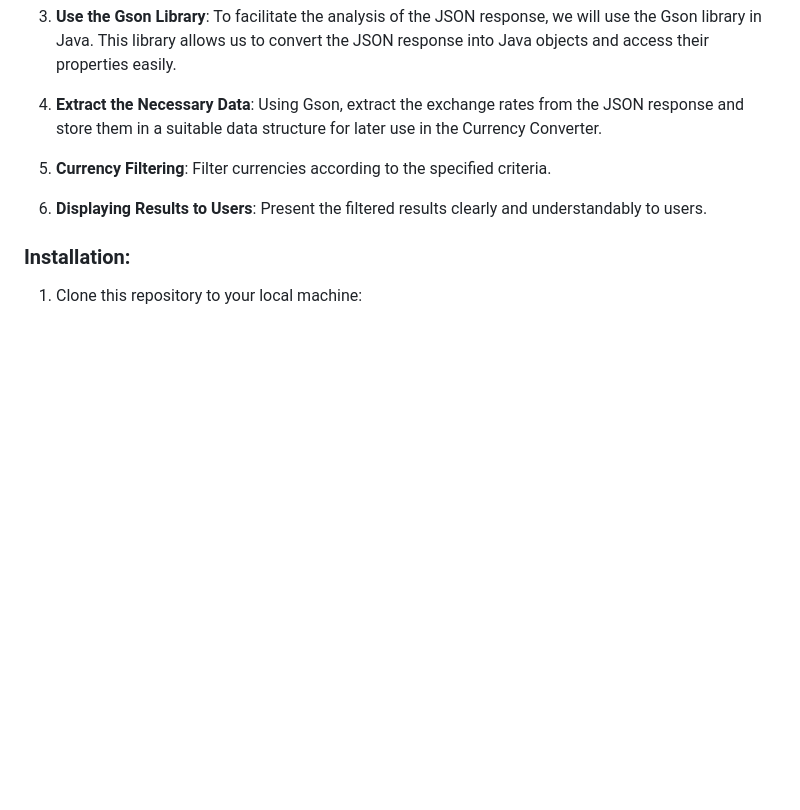
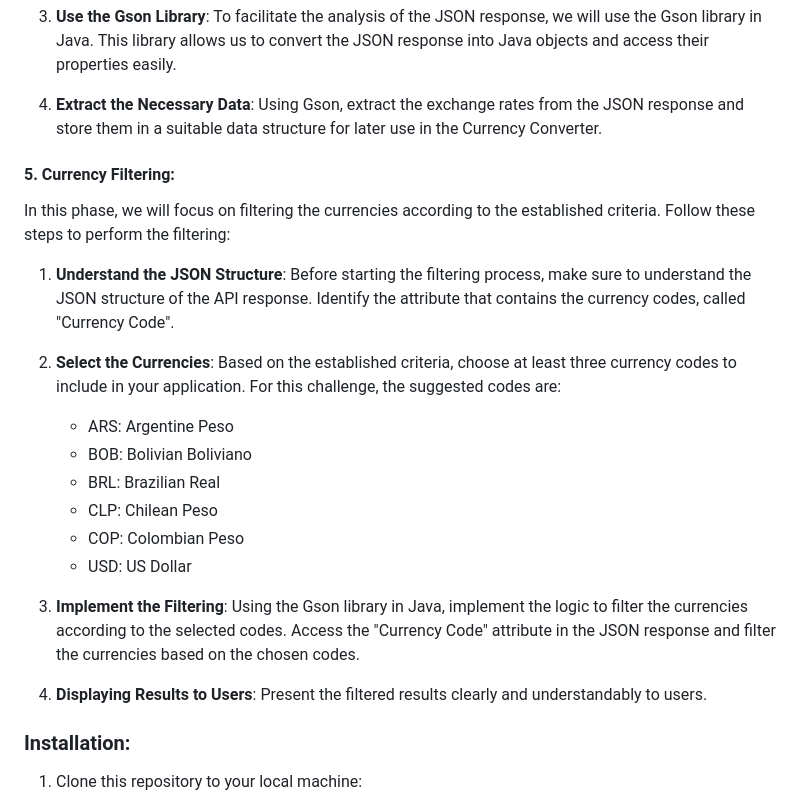
Before and after one commit to AtomikBioHazard/One_Oracle-, a Markdown page: conversor-divisas/README.md, the part around the change. Rendered like a GitHub page; blank space fills up the shorter version.

Commit message:
Edit: Details step 5: Currency Filtering, EN version

```diff
--- a/conversor-divisas/README.md
+++ b/conversor-divisas/README.md
@@ -103,7 +103,22 @@ In this stage, we will dive into analyzing the JSON response obtained from the e
 4. **Extract the Necessary Data**: Using Gson, extract the exchange rates from the JSON response and store them in a suitable data structure for later use in the Currency Converter.
 
 
-5.  **Currency Filtering**: Filter currencies according to the specified criteria.
+#### 5. Currency Filtering:
+
+In this phase, we will focus on filtering the currencies according to the established criteria. Follow these steps to perform the filtering:
+
+1. **Understand the JSON Structure**: Before starting the filtering process, make sure to understand the JSON structure of the API response. Identify the attribute that contains the currency codes, called "Currency Code".
+
+2. **Select the Currencies**: Based on the established criteria, choose at least three currency codes to include in your application. For this challenge, the suggested codes are:
+   - ARS: Argentine Peso
+   - BOB: Bolivian Boliviano
+   - BRL: Brazilian Real
+   - CLP: Chilean Peso
+   - COP: Colombian Peso
+   - USD: US Dollar
+
+3. **Implement the Filtering**: Using the Gson library in Java, implement the logic to filter the currencies according to the selected codes. Access the "Currency Code" attribute in the JSON response and filter the currencies based on the chosen codes.
+
 
 6.  **Displaying Results to Users**: Present the filtered results clearly and understandably to users.
 
```
